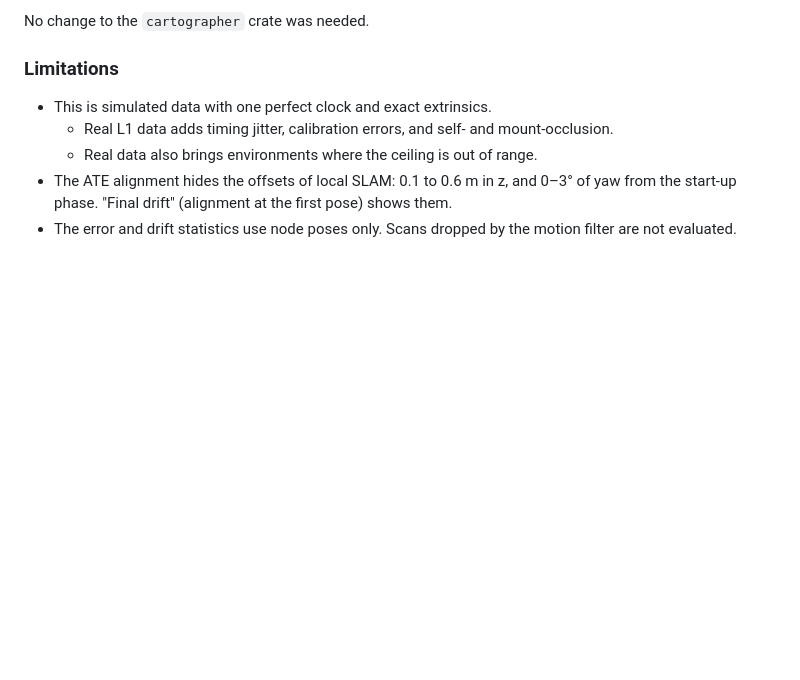
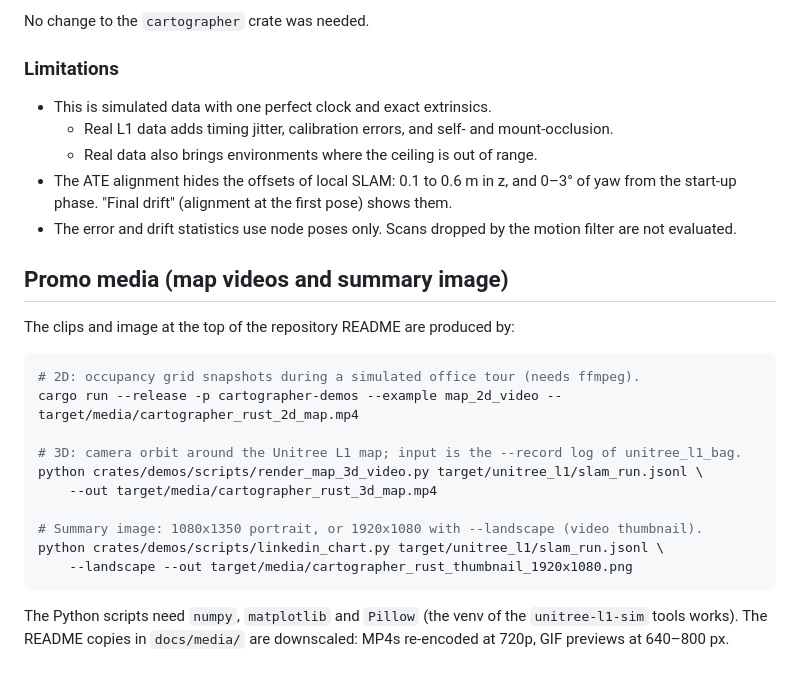
Before and after one commit to godbrigero/cartographer-rust, a Markdown page: crates/demos/README.md, the part around the change. GitHub-like rendering; blank space fills up the shorter version.

Commit message:
README: promo image, 2D/3D map GIF previews linking to MP4s (docs/media)
Co-Authored-By: Claude Opus 5.5 <noreply@anthropic.com>

````diff
--- a/crates/demos/README.md
+++ b/crates/demos/README.md
@@ -353,3 +353,24 @@ No change to the `cartographer` crate was needed.
   pose) shows them.
 - The error and drift statistics use node poses only. Scans dropped by the
   motion filter are not evaluated.
+
+## Promo media (map videos and summary image)
+
+The clips and image at the top of the repository README are produced by:
+
+```sh
+# 2D: occupancy grid snapshots during a simulated office tour (needs ffmpeg).
+cargo run --release -p cartographer-demos --example map_2d_video -- target/media/cartographer_rust_2d_map.mp4
+
+# 3D: camera orbit around the Unitree L1 map; input is the --record log of unitree_l1_bag.
+python crates/demos/scripts/render_map_3d_video.py target/unitree_l1/slam_run.jsonl \
+    --out target/media/cartographer_rust_3d_map.mp4
+
+# Summary image: 1080x1350 portrait, or 1920x1080 with --landscape (video thumbnail).
+python crates/demos/scripts/linkedin_chart.py target/unitree_l1/slam_run.jsonl \
+    --landscape --out target/media/cartographer_rust_thumbnail_1920x1080.png
+```
+
+The Python scripts need `numpy`, `matplotlib` and `Pillow` (the venv of the
+`unitree-l1-sim` tools works). The README copies in `docs/media/` are
+downscaled: MP4s re-encoded at 720p, GIF previews at 640–800 px.
````
Also changed, not shown: README.md (+19 -1 lines), docs/media/cartographer_rust.jpg (added), docs/media/map_2d.gif (added), 3 other files.
